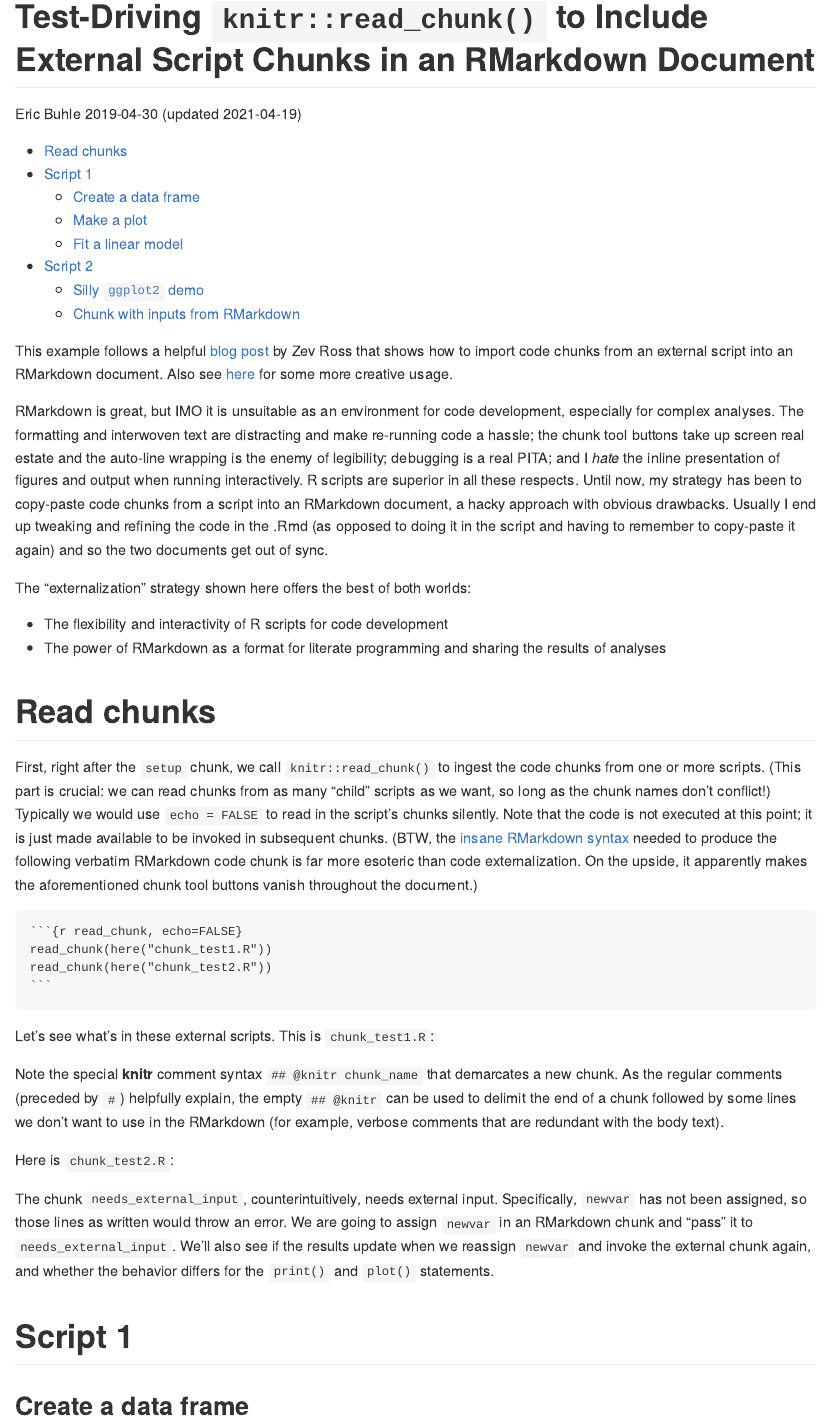
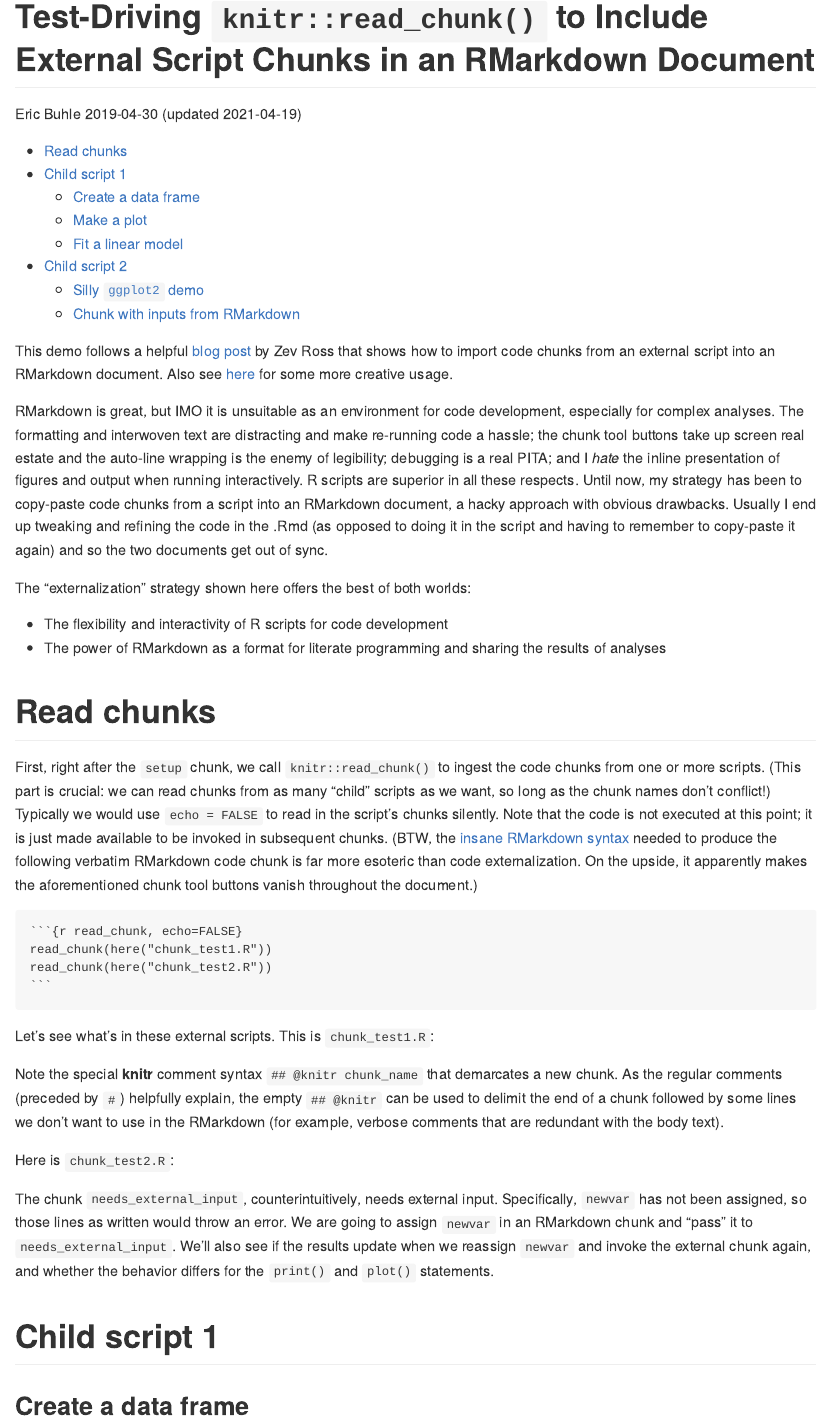
Before and after one commit to ebuhle/chunklet, an R Markdown document (chunk_test.Rmd): the page in a window 1100 px wide, from its top. Rendered offline with R 4.5, knitr and Pandoc, with nearby package versions; the code chunks are not run, so their results and figures are left out; both versions are drawn in the output format of the newer one.

Commit message:
tweakin'

````diff
--- a/chunk_test.Rmd
+++ b/chunk_test.Rmd
@@ -3,11 +3,11 @@ title: "Test-Driving `knitr::read_chunk()` to Include External Script Chunks in
 author: "Eric Buhle"
 date: "2019-04-30 (updated `r format(Sys.time(), '%Y-%m-%d')`)"
 output:
+  github_document:
+    toc: TRUE
   html_document:
     toc: TRUE
     toc_float: TRUE
-  github_document:
-    toc: TRUE
 ---
 
 ```{r setup, include=FALSE}
@@ -18,7 +18,7 @@ knitr::opts_chunk$set(tidy = FALSE, highlight = TRUE, comment = NA,
                       fig.align = "center")
 ```
 
-This example follows a helpful [blog post](http://zevross.com/blog/2014/07/09/making-use-of-external-r-code-in-knitr-and-r-markdown/) by Zev Ross that shows how to import code chunks from an external script into an RMarkdown document. Also see [here](https://rpubs.com/thaufas/450838) for some more creative usage.
+This demo follows a helpful [blog post](http://zevross.com/blog/2014/07/09/making-use-of-external-r-code-in-knitr-and-r-markdown/) by Zev Ross that shows how to import code chunks from an external script into an RMarkdown document. Also see [here](https://rpubs.com/thaufas/450838) for some more creative usage.
 
 RMarkdown is great, but IMO it is unsuitable as an environment for code development, especially for complex analyses. The formatting and interwoven text are distracting and make re-running code a hassle; the chunk tool buttons take up screen real estate and the auto-line wrapping is the enemy of legibility; debugging is a real PITA; and I *hate* the inline presentation of figures and output when running interactively. R scripts are superior in all these respects. Until now, my strategy has been to copy-paste code chunks from a script into an RMarkdown document, a hacky approach with obvious drawbacks. Usually I end up tweaking and refining the code in the .Rmd (as opposed to doing it in the script and having to remember to copy-paste it again) and so the two documents get out of sync.
 
@@ -59,7 +59,7 @@ writeLines(readLines(here("chunk_test2.R")))
 
 The chunk `needs_external_input`, counterintuitively, needs external input. Specifically, `newvar` has not been assigned, so those lines as written would throw an error. We are going to assign `newvar` in an RMarkdown chunk and "pass" it to `needs_external_input`. We'll also see if the results update when we reassign `newvar` and invoke the external chunk again, and whether the behavior differs for the `print()` and `plot()` statements.
 
-# Script 1
+# Child script 1
 
 ## Create a data frame
 
````
Also changed, not shown: chunk_test.html (deleted), chunk_test.md, chunk_test_files/figure-gfm/needs_external_input2-1.png, chunk_test_files/figure-gfm/plot_xy-1.png, chunk_test.Rmd (2 more changed lines).
